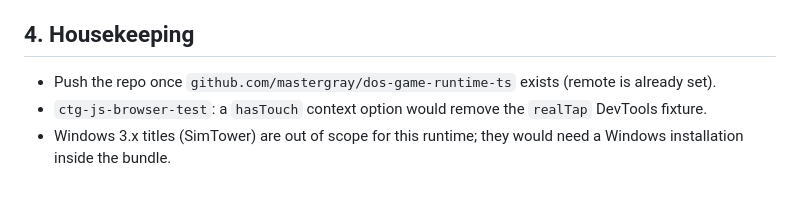
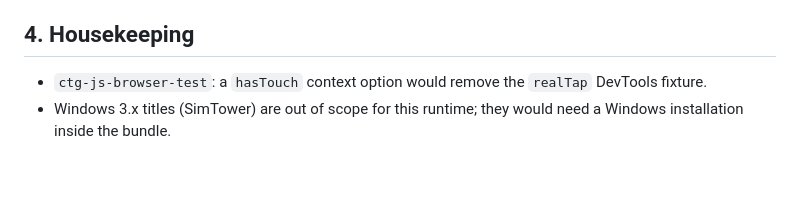
Before and after one commit to mastergray/dos-game-runtime-ts, a Markdown page: docs/TODO-10-0126.md, the part around the change. GitHub-like rendering.

Commit message:
TODO: the repo is public; drop the push item

```diff
--- a/docs/TODO-10-0126.md
+++ b/docs/TODO-10-0126.md
@@ -85,8 +85,6 @@ Shift, Ctrl and Alt latch. Hand pages keep the old overlay. Still open:
 
 ## 4. Housekeeping
 
-- Push the repo once `github.com/mastergray/dos-game-runtime-ts` exists
-  (remote is already set).
 - `ctg-js-browser-test`: a `hasTouch` context option would remove the
   `realTap` DevTools fixture.
 - Windows 3.x titles (SimTower) are out of scope for this runtime; they
```
